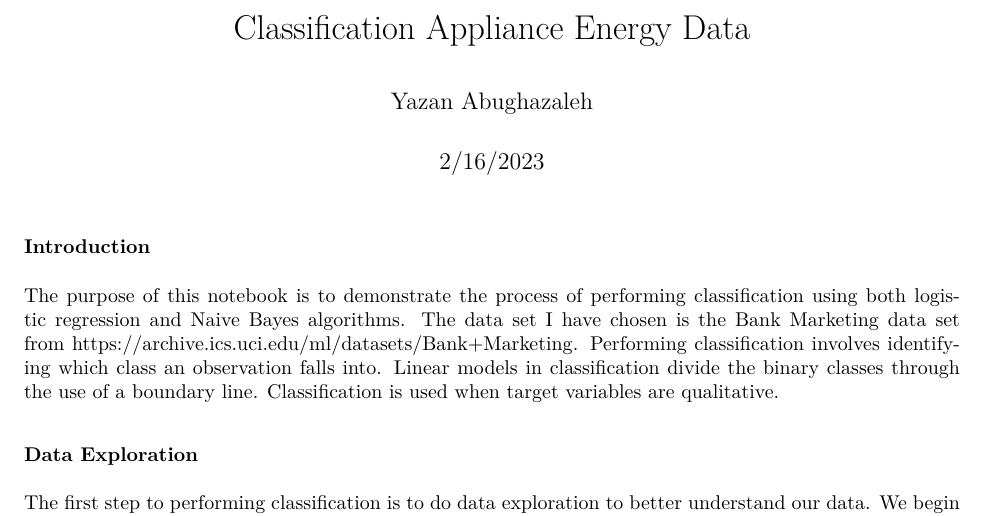
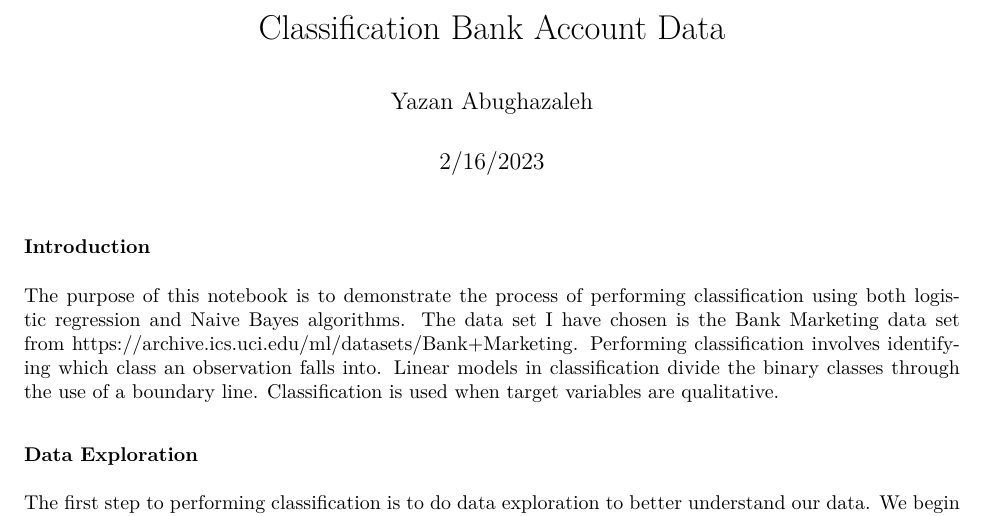
Before and after one commit to HiroLZ7/MachineLearningRepository, an R Markdown document (LinearModels/Classification.Rmd): part of page 1 of 10, cut so that both start at the same text. The pictures show the output file LinearModels/Classification.pdf that the author committed with the source.

Commit message:
Fixed Classification typo

```diff
--- a/LinearModels/Classification.Rmd
+++ b/LinearModels/Classification.Rmd
@@ -1,5 +1,5 @@
 ---
-title: "Classification  Appliance Energy Data"
+title: "Classification  Bank Account Data"
 author: "Yazan Abughazaleh"
 date: "2/16/2023"
 output:
```
Also changed, not shown: LinearModels/Classification.pdf.
